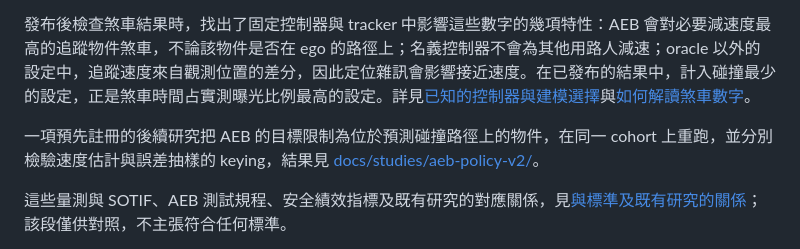
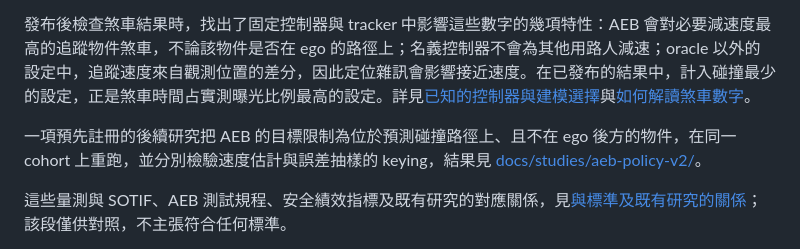
Before and after one commit to kuotunyu/perception-error-to-aeb, a Markdown page: README.md, the part around the change. Rendered like a GitHub page.

```diff
--- a/README.md
+++ b/README.md
@@ -96,7 +96,7 @@ Shapley 的 intervention-duration game 中，同一 channel 的觀察平均貢
 
 發布後檢查煞車結果時，找出了固定控制器與 tracker 中影響這些數字的幾項特性：AEB 會對必要減速度最高的追蹤物件煞車，不論該物件是否在 ego 的路徑上；名義控制器不會為其他用路人減速；oracle 以外的設定中，追蹤速度來自觀測位置的差分，因此定位雜訊會影響接近速度。在已發布的結果中，計入碰撞最少的設定，正是煞車時間占實測曝光比例最高的設定。詳見[已知的控制器與建模選擇](docs/simulation-contract.md#known-controller-and-modelling-choices)與[如何解讀煞車數字](docs/experiment-card.md#reading-the-braking-numbers)。
 
-一項預先註冊的後續研究把 AEB 的目標限制為位於預測碰撞路徑上的物件，在同一 cohort 上重跑，並分別檢驗速度估計與誤差抽樣的 keying，結果見 [docs/studies/aeb-policy-v2/](docs/studies/aeb-policy-v2/results.md)。
+一項預先註冊的後續研究把 AEB 的目標限制為位於預測碰撞路徑上、且不在 ego 後方的物件，在同一 cohort 上重跑，並分別檢驗速度估計與誤差抽樣的 keying，結果見 [docs/studies/aeb-policy-v2/](docs/studies/aeb-policy-v2/results.md)。
 
 這些量測與 SOTIF、AEB 測試規程、安全績效指標及既有研究的對應關係，見[與標準及既有研究的關係](docs/experiment-card.md#relation-to-standards-and-prior-work)；該段僅供對照，不主張符合任何標準。
 
```
Also changed, not shown: README.en.md (+1 -1 lines).
